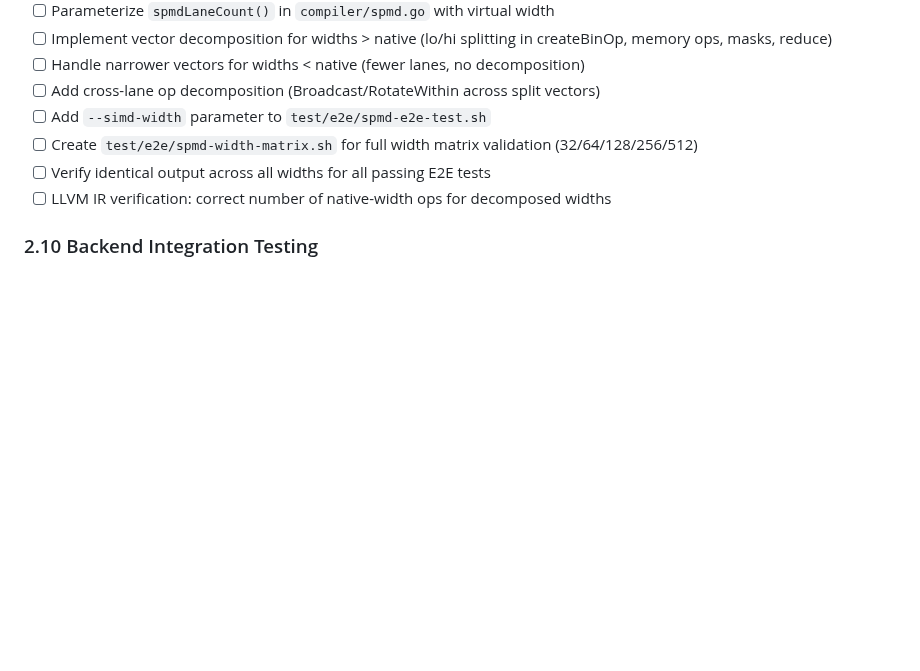
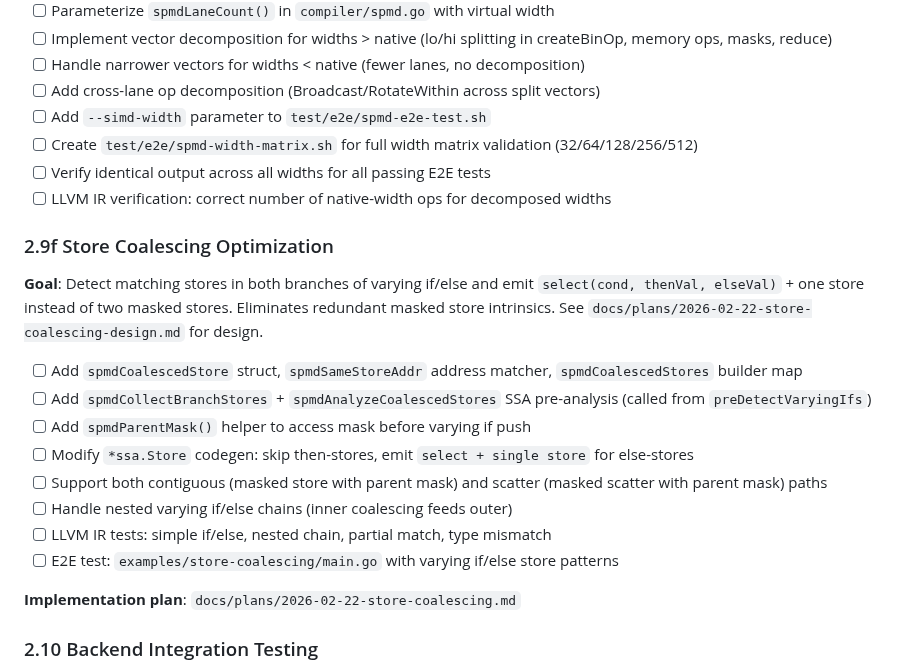
Before and after one commit to Bluebugs/go-spmd, a Markdown page: PLAN.md, the part around the change. Drawn GitHub-style; blank space fills up the shorter version.

Commit message:
docs: add Phase 2.9f store coalescing optimization subtask
Add new Phase 2.9f subtask to PLAN.md for detecting matching stores in
both branches of varying if/else and emitting select + single store
instead of two masked stores. Includes implementation checklist, LLVM IR
test cases, and E2E test example. Eliminates redundant masked store
intrinsics for improved code generation quality.

Co-Authored-By: Claude Opus 4.6 <noreply@anthropic.com>

```diff
--- a/PLAN.md
+++ b/PLAN.md
@@ -843,6 +843,21 @@ Note: This parser fix has been removed along with all constrained `Varying[T, N]
 - [ ] Verify identical output across all widths for all passing E2E tests
 - [ ] LLVM IR verification: correct number of native-width ops for decomposed widths
 
+### 2.9f Store Coalescing Optimization
+
+**Goal**: Detect matching stores in both branches of varying if/else and emit `select(cond, thenVal, elseVal)` + one store instead of two masked stores. Eliminates redundant masked store intrinsics. See `docs/plans/2026-02-22-store-coalescing-design.md` for design.
+
+- [ ] Add `spmdCoalescedStore` struct, `spmdSameStoreAddr` address matcher, `spmdCoalescedStores` builder map
+- [ ] Add `spmdCollectBranchStores` + `spmdAnalyzeCoalescedStores` SSA pre-analysis (called from `preDetectVaryingIfs`)
+- [ ] Add `spmdParentMask()` helper to access mask before varying if push
+- [ ] Modify `*ssa.Store` codegen: skip then-stores, emit `select + single store` for else-stores
+- [ ] Support both contiguous (masked store with parent mask) and scatter (masked scatter with parent mask) paths
+- [ ] Handle nested varying if/else chains (inner coalescing feeds outer)
+- [ ] LLVM IR tests: simple if/else, nested chain, partial match, type mismatch
+- [ ] E2E test: `examples/store-coalescing/main.go` with varying if/else store patterns
+
+**Implementation plan**: `docs/plans/2026-02-22-store-coalescing.md`
+
 ### 2.10 Backend Integration Testing
 
 - [ ] Verify simple-sum example compiles and produces correct WASM
```
